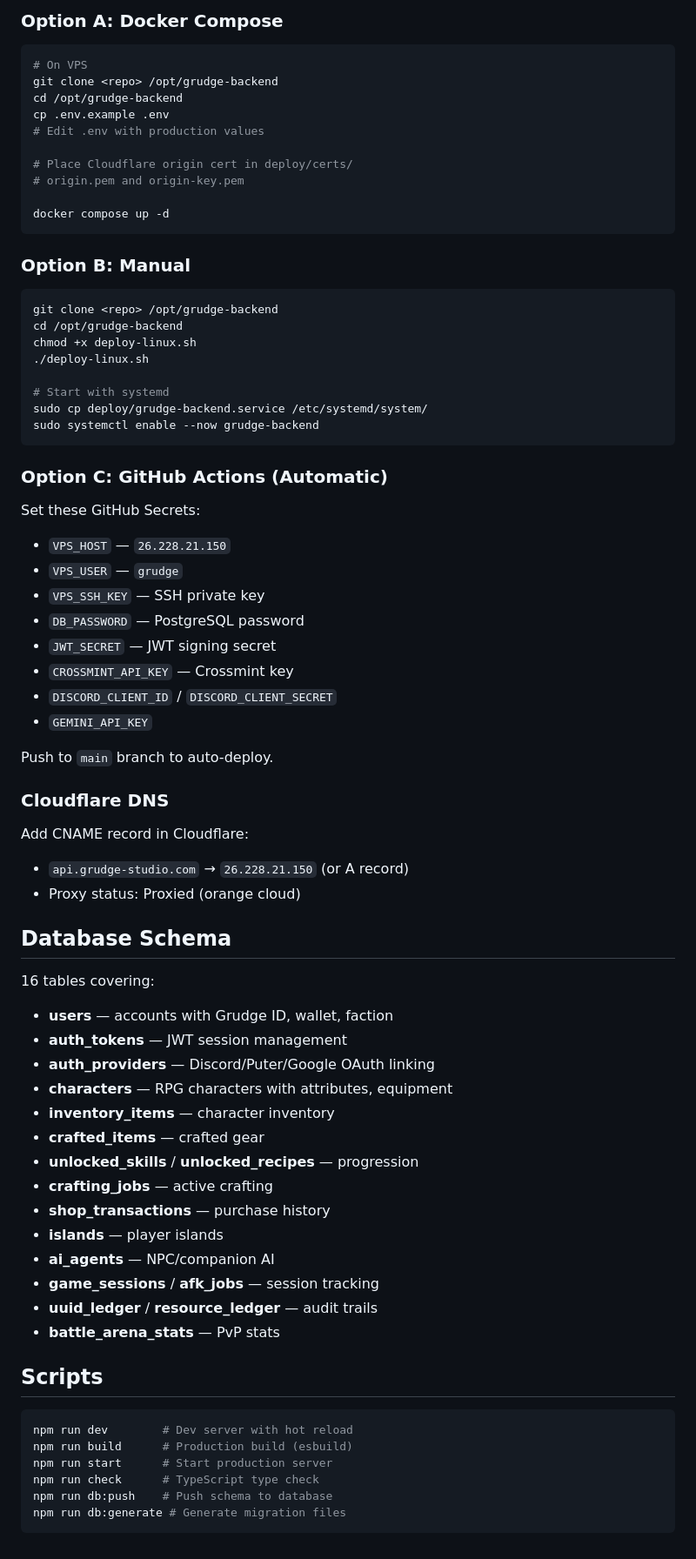
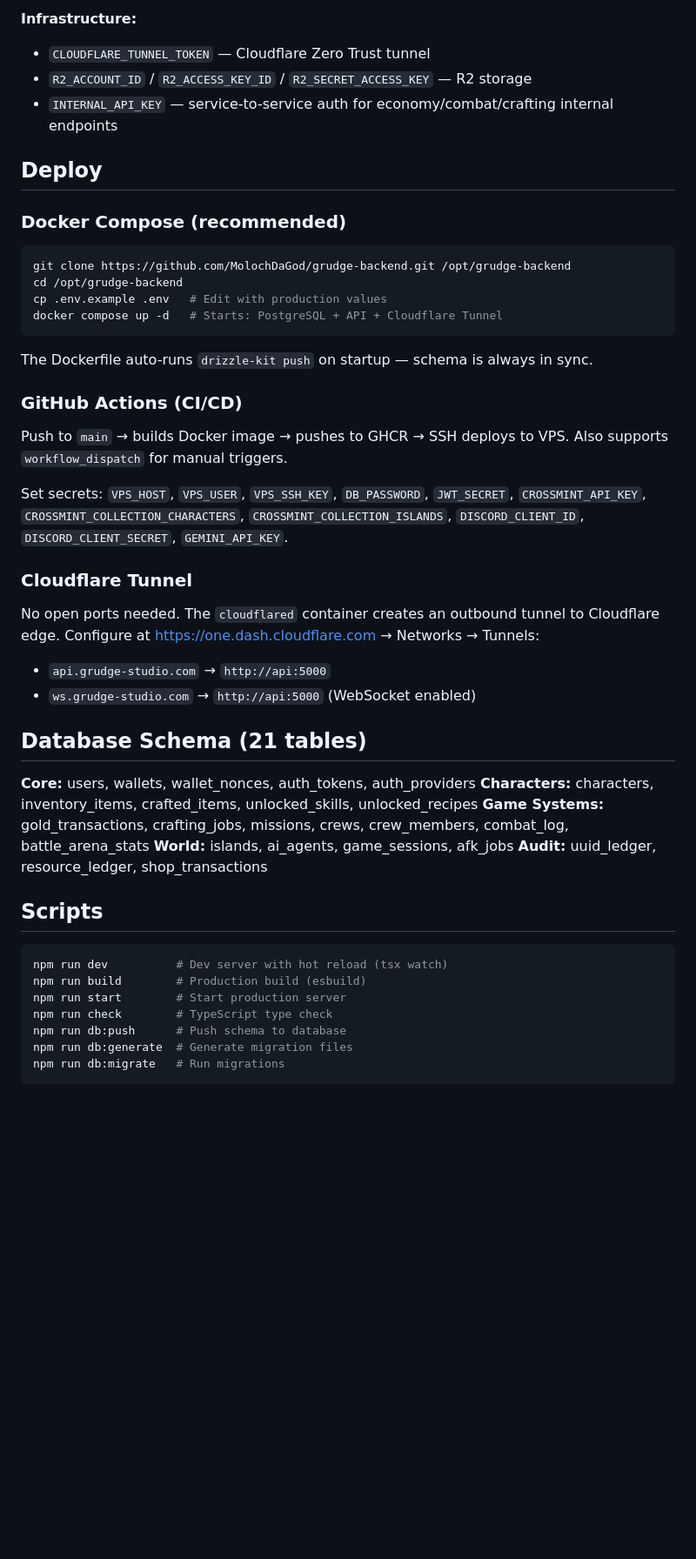
Before and after one commit to MolochDaGod/grudge-backend, a Markdown page: README.md, the part around one of its changes. Shown at 87% size. Drawn GitHub-style; blank space fills up the shorter version.

````diff
--- a/README.md
+++ b/README.md
@@ -71,77 +157,52 @@ Optional:
 
-### Option A: Docker Compose
+**Infrastructure:**
+- `CLOUDFLARE_TUNNEL_TOKEN` — Cloudflare Zero Trust tunnel
+- `R2_ACCOUNT_ID` / `R2_ACCESS_KEY_ID` / `R2_SECRET_ACCESS_KEY` — R2 storage
+- `INTERNAL_API_KEY` — service-to-service auth for economy/combat/crafting internal endpoints
+
+## Deploy
+
+### Docker Compose (recommended)
 
 ```bash
-# On VPS
-git clone <repo> /opt/grudge-backend
+git clone https://github.com/MolochDaGod/grudge-backend.git /opt/grudge-backend
 cd /opt/grudge-backend
-cp .env.example .env
-# Edit .env with production values
-
-# Place Cloudflare origin cert in deploy/certs/
-# origin.pem and origin-key.pem
-
-docker compose up -d
+cp .env.example .env   # Edit with production values
+docker compose up -d   # Starts: PostgreSQL + API + Cloudflare Tunnel
 ```
 
-### Option B: Manual
+The Dockerfile auto-runs `drizzle-kit push` on startup — schema is always in sync.
 
-```bash
-git clone <repo> /opt/grudge-backend
-cd /opt/grudge-backend
-chmod +x deploy-linux.sh
-./deploy-linux.sh
+### GitHub Actions (CI/CD)
 
-# Start with systemd
-sudo cp deploy/grudge-backend.service /etc/systemd/system/
-sudo systemctl enable --now grudge-backend
-```
+Push to `main` → builds Docker image → pushes to GHCR → SSH deploys to VPS.
+Also supports `workflow_dispatch` for manual triggers.
 
-### Option C: GitHub Actions (Automatic)
+Set secrets: `VPS_HOST`, `VPS_USER`, `VPS_SSH_KEY`, `DB_PASSWORD`, `JWT_SECRET`, `CROSSMINT_API_KEY`, `CROSSMINT_COLLECTION_CHARACTERS`, `CROSSMINT_COLLECTION_ISLANDS`, `DISCORD_CLIENT_ID`, `DISCORD_CLIENT_SECRET`, `GEMINI_API_KEY`.
 
-Set these GitHub Secrets:
-- `VPS_HOST` — `26.228.21.150`
-- `VPS_USER` — `grudge`
-- `VPS_SSH_KEY` — SSH private key
-- `DB_PASSWORD` — PostgreSQL password
-- `JWT_SECRET` — JWT signing secret
-- `CROSSMINT_API_KEY` — Crossmint key
-- `DISCORD_CLIENT_ID` / `DISCORD_CLIENT_SECRET`
-- `GEMINI_API_KEY`
+### Cloudflare Tunnel
 
-Push to `main` branch to auto-deploy.
+No open ports needed. The `cloudflared` container creates an outbound tunnel to Cloudflare edge.
+Configure at https://one.dash.cloudflare.com → Networks → Tunnels:
+- `api.grudge-studio.com` → `http://api:5000`
+- `ws.grudge-studio.com` → `http://api:5000` (WebSocket enabled)
 
-### Cloudflare DNS
+## Database Schema (21 tables)
 
-Add CNAME record in Cloudflare:
-- `api.grudge-studio.com` → `26.228.21.150` (or A record)
-- Proxy status: Proxied (orange cloud)
-
-## Database Schema
-
-16 tables covering:
-- **users** — accounts with Grudge ID, wallet, faction
-- **auth_tokens** — JWT session management
-- **auth_providers** — Discord/Puter/Google OAuth linking
-- **characters** — RPG characters with attributes, equipment
-- **inventory_items** — character inventory
-- **crafted_items** — crafted gear
-- **unlocked_skills** / **unlocked_recipes** — progression
-- **crafting_jobs** — active crafting
-- **shop_transactions** — purchase history
-- **islands** — player islands
-- **ai_agents** — NPC/companion AI
-- **game_sessions** / **afk_jobs** — session tracking
-- **uuid_ledger** / **resource_ledger** — audit trails
-- **battle_arena_stats** — PvP stats
+**Core:** users, wallets, wallet_nonces, auth_tokens, auth_providers
+**Characters:** characters, inventory_items, crafted_items, unlocked_skills, unlocked_recipes
+**Game Systems:** gold_transactions, crafting_jobs, missions, crews, crew_members, combat_log, battle_arena_stats
+**World:** islands, ai_agents, game_sessions, afk_jobs
+**Audit:** uuid_ledger, resource_ledger, shop_transactions
 
 ## Scripts
 
 ```bash
-npm run dev        # Dev server with hot reload
-npm run build      # Production build (esbuild)
-npm run start      # Start production server
-npm run check      # TypeScript type check
-npm run db:push    # Push schema to database
-npm run db:generate # Generate migration files
+npm run dev          # Dev server with hot reload (tsx watch)
+npm run build        # Production build (esbuild)
+npm run start        # Start production server
+npm run check        # TypeScript type check
+npm run db:push      # Push schema to database
+npm run db:generate  # Generate migration files
+npm run db:migrate   # Run migrations
 ```
````
Also changed, not shown: other parts of README.md (+133 -47 lines).
